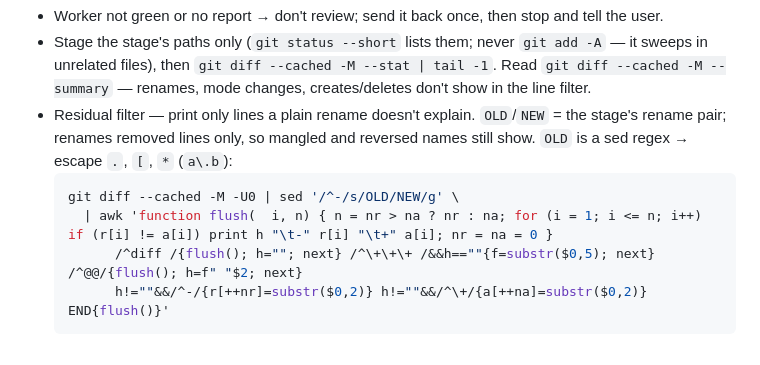
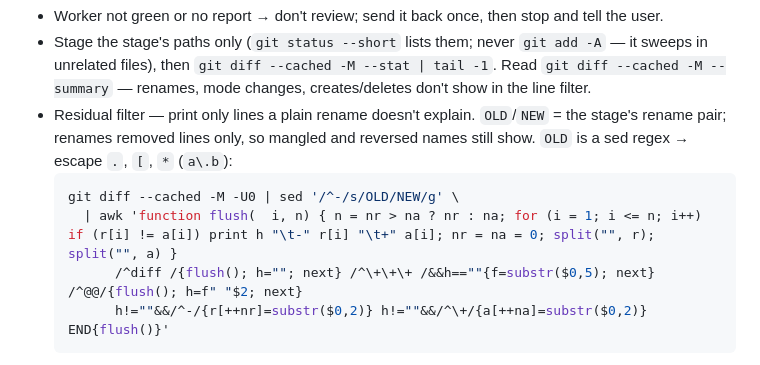
Before and after one commit to MithunWijayasiri/dotclaude, a Markdown page: skills/orchestrate/SKILL.md, the part around the change. GitHub-like rendering.

Commit message:
fix(skills): clear residual filter arrays between hunks

````diff
--- a/skills/orchestrate/SKILL.md
+++ b/skills/orchestrate/SKILL.md
@@ -47,7 +47,7 @@ Worker's own grep only checks old names → misses mangled new names (e.g. every
 - Residual filter — print only lines a plain rename doesn't explain. `OLD`/`NEW` = the stage's rename pair; renames removed lines only, so mangled and reversed names still show. `OLD` is a sed regex → escape `.`, `[`, `*` (`a\.b`):
   ```bash
   git diff --cached -M -U0 | sed '/^-/s/OLD/NEW/g' \
-    | awk 'function flush(  i, n) { n = nr > na ? nr : na; for (i = 1; i <= n; i++) if (r[i] != a[i]) print h "\t-" r[i] "\t+" a[i]; nr = na = 0 }
+    | awk 'function flush(  i, n) { n = nr > na ? nr : na; for (i = 1; i <= n; i++) if (r[i] != a[i]) print h "\t-" r[i] "\t+" a[i]; nr = na = 0; split("", r); split("", a) }
         /^diff /{flush(); h=""; next} /^\+\+\+ /&&h==""{f=substr($0,5); next} /^@@/{flush(); h=f" "$2; next}
         h!=""&&/^-/{r[++nr]=substr($0,2)} h!=""&&/^\+/{a[++na]=substr($0,2)} END{flush()}'
   ```
````
